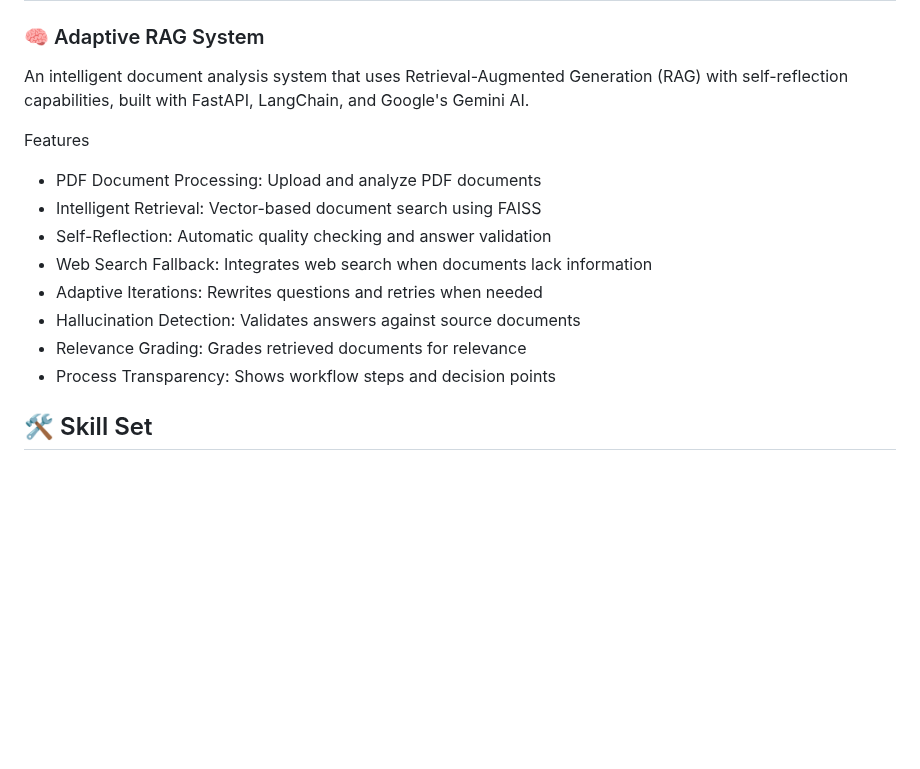
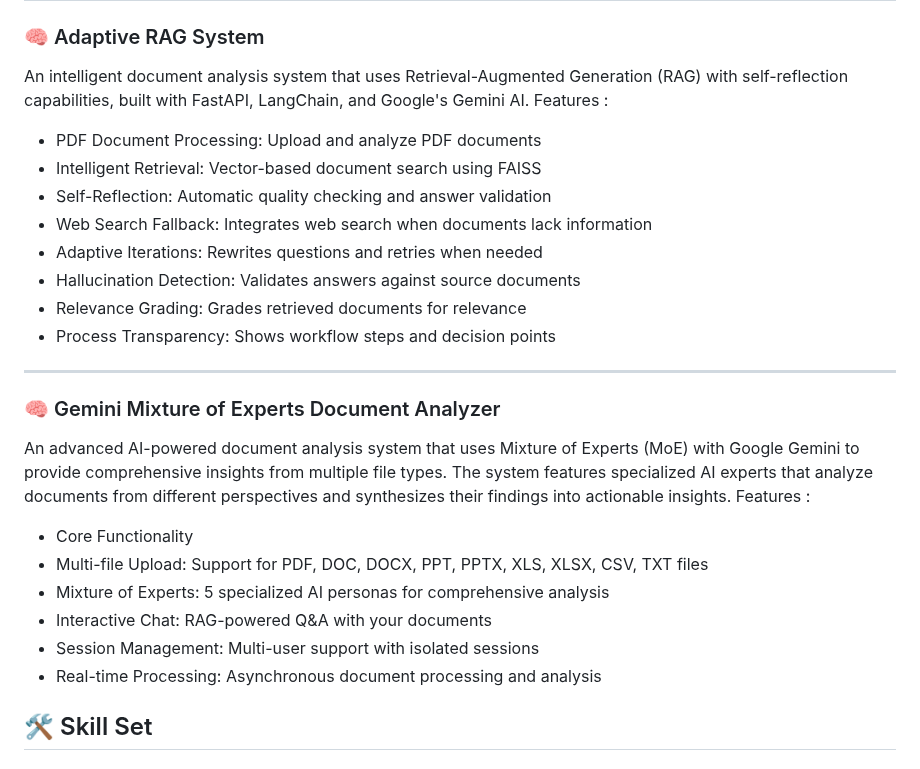
Before and after one commit to MagicDash91/ML-Engineering-Project, a Markdown page: README.md, the part around the change. GitHub-like rendering; blank space fills up the shorter version.

```diff
--- a/README.md
+++ b/README.md
@@ -55,8 +55,7 @@ This project is a FastAPI web application that leverages advanced AI technologie
 
 ### 🧠 Adaptive RAG System
 An intelligent document analysis system that uses Retrieval-Augmented Generation (RAG) with self-reflection capabilities, built with FastAPI, LangChain, and Google's Gemini AI.
-
-Features
+Features :
 - PDF Document Processing: Upload and analyze PDF documents
 - Intelligent Retrieval: Vector-based document search using FAISS
 - Self-Reflection: Automatic quality checking and answer validation
@@ -66,7 +65,17 @@ Features
 - Relevance Grading: Grades retrieved documents for relevance
 - Process Transparency: Shows workflow steps and decision points
 
+---
 
+### 🧠 Gemini Mixture of Experts Document Analyzer
+An advanced AI-powered document analysis system that uses Mixture of Experts (MoE) with Google Gemini to provide comprehensive insights from multiple file types. The system features specialized AI experts that analyze documents from different perspectives and synthesizes their findings into actionable insights.
+Features :
+- Core Functionality
+- Multi-file Upload: Support for PDF, DOC, DOCX, PPT, PPTX, XLS, XLSX, CSV, TXT files
+- Mixture of Experts: 5 specialized AI personas for comprehensive analysis
+- Interactive Chat: RAG-powered Q&A with your documents
+- Session Management: Multi-user support with isolated sessions
+- Real-time Processing: Asynchronous document processing and analysis
 
 ## 🛠️ Skill Set
 
```
